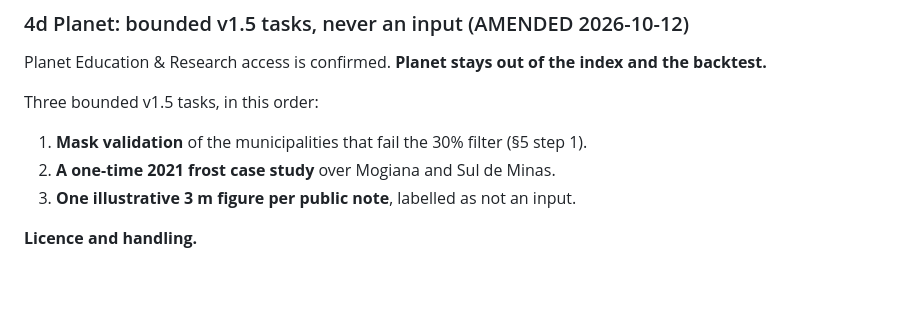
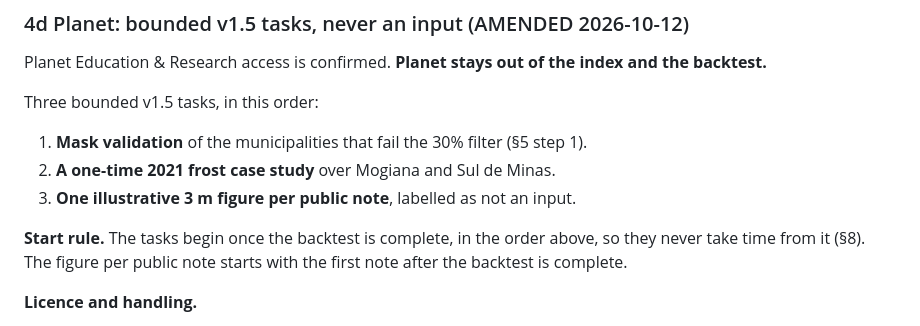
Before and after one commit to Austin-Krawczyk/brazil-arabica-index, a Markdown page: CLAUDE.md, the part around the change. Drawn GitHub-style; blank space fills up the shorter version.

```diff
--- a/CLAUDE.md
+++ b/CLAUDE.md
@@ -253,6 +253,10 @@ Three bounded v1.5 tasks, in this order:
 1. **Mask validation** of the municipalities that fail the 30% filter (§5 step 1).
 2. **A one-time 2021 frost case study** over Mogiana and Sul de Minas.
 3. **One illustrative 3 m figure per public note**, labelled as not an input.
+
+**Start rule.** The tasks begin once the backtest is complete, in the order above, so they never take
+time from it (§8). The figure per public note starts with the first note after the backtest is
+complete.
 
 **Licence and handling.**
 - The Education & Research terms are non-commercial. Planet-derived material appears only in the
```
Also changed, not shown: SPEC_CHANGELOG.md (+4 -1 lines).
